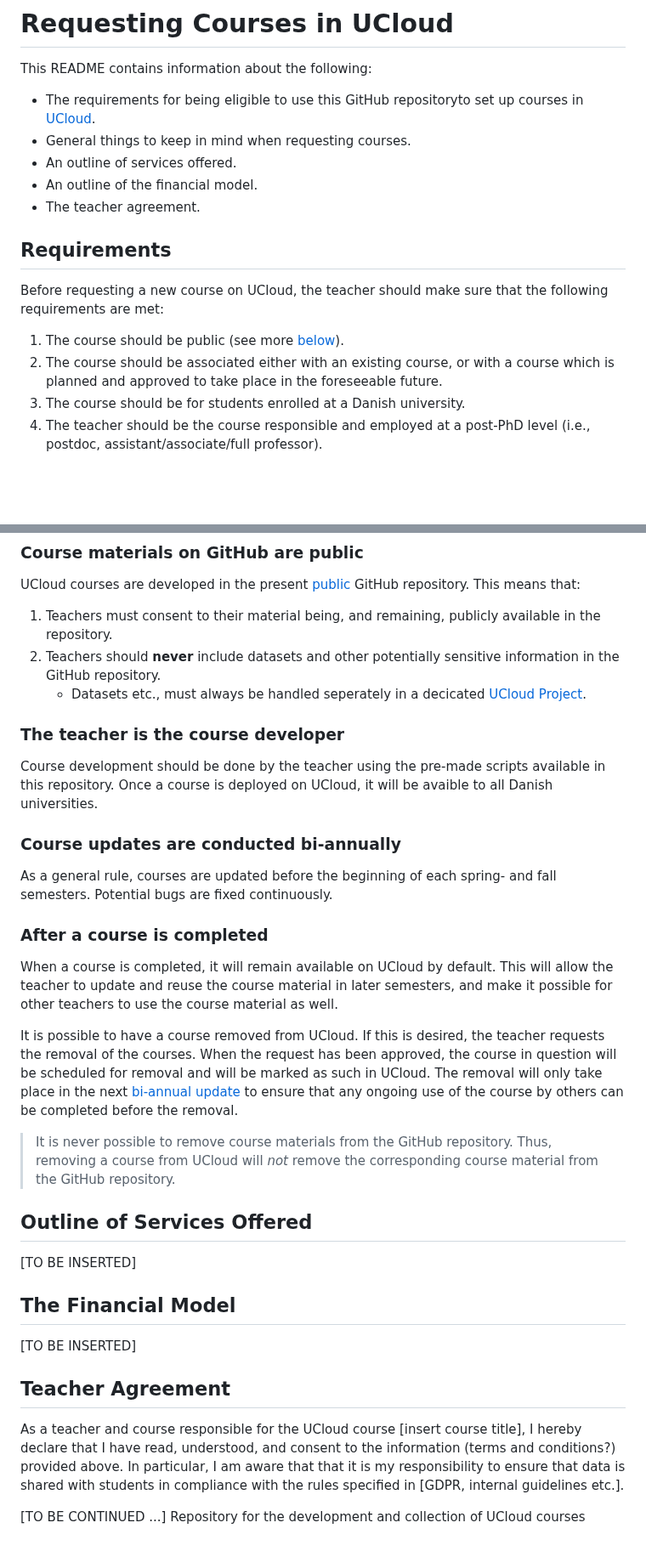
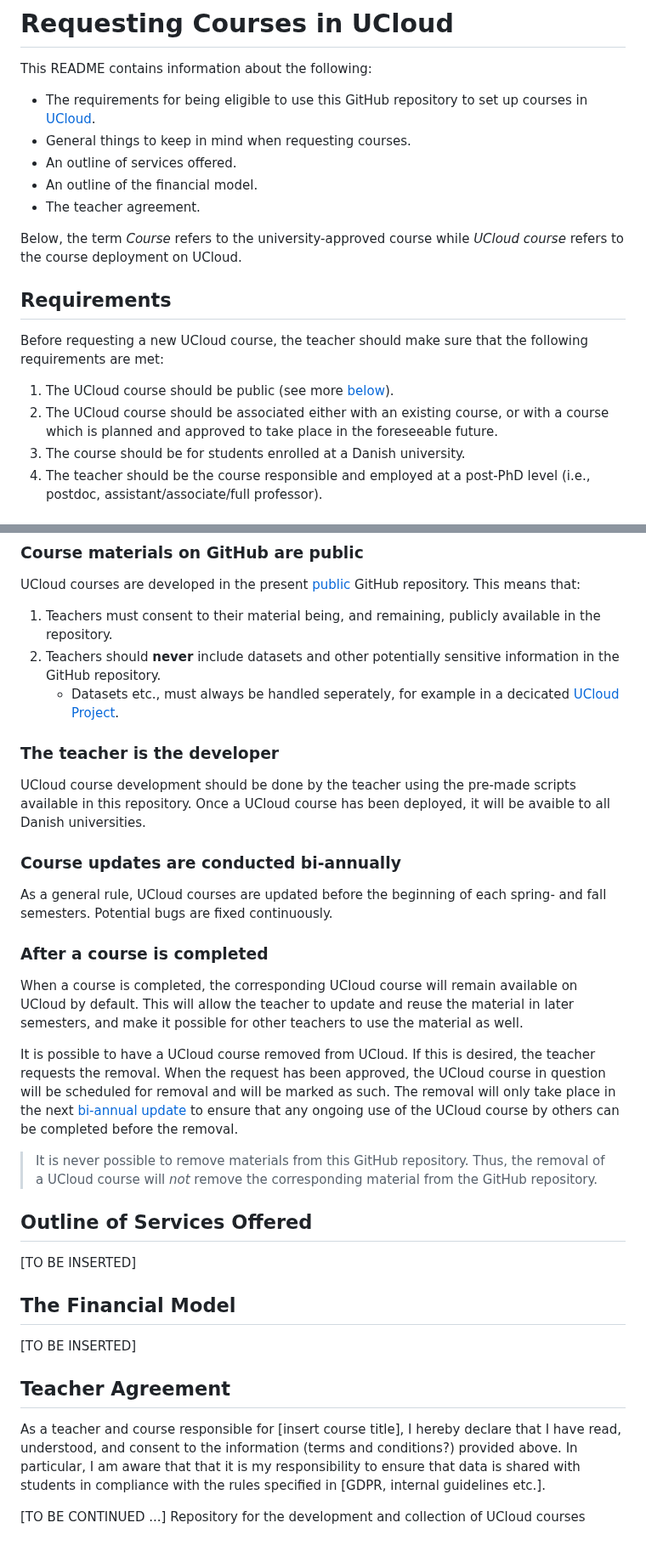
Before and after one commit to SDU-eScience/UCloud-Courses, a Markdown page: README.md, 2 parts joined by grey strips. Shown at 85% size. GitHub-like rendering; blank space fills up the shorter version.

Commit message:
Streamline terminology
Made clear distinction between 'course' and 'ucloud course'.

The phrasing is a bit clunky in places, so we may want to re-write it a little bit.

```diff
--- a/README.md
+++ b/README.md
@@ -2,18 +2,20 @@
 
 This README contains information about the following:
 
-- The requirements for being eligible to use this GitHub repositoryto  set up courses in [UCloud](cloud.sdu.dk).
+- The requirements for being eligible to use this GitHub repository to  set up courses in [UCloud](cloud.sdu.dk).
 - General things to keep in mind when requesting courses.
 - An outline of services offered.
 - An outline of the financial model.
 - The teacher agreement.
 
+Below, the term *Course* refers to the university-approved course while *UCloud course* refers to the course deployment on UCloud.
+
 ## Requirements
 
-Before requesting a new course on UCloud, the teacher should make sure that the following requirements are met:
+Before requesting a new UCloud course, the teacher should make sure that the following requirements are met:
 
-1. The course should be public (see more [below](./ucloud-courses-requirements.md#general-considerations)).
-2. The course should be associated either with an existing course, or with a course which is planned and approved to take place in the foreseeable future.
+1. The UCloud course should be public (see more [below](./ucloud-courses-requirements.md#general-considerations)).
+2. The UCloud course should be associated either with an existing course, or with a course which is planned and approved to take place in the foreseeable future.
 3. The course should be for students enrolled at a Danish university.
 4. The teacher should be the course responsible and employed at a post-PhD level (i.e., postdoc, assistant/associate/full professor).
 
@@ -25,23 +27,23 @@ UCloud courses are developed in the present [public](https://docs.github.com/en/
 
 1. Teachers must consent to their material being, and remaining, publicly available in the repository.
 2. Teachers should **never** include datasets and other potentially sensitive information in the GitHub repository.
-    - Datasets etc., must always be handled seperately in a decicated [UCloud Project](https://docs.cloud.sdu.dk/guide/project-intro.html).
+    - Datasets etc., must always be handled seperately, for example in a decicated [UCloud Project](https://docs.cloud.sdu.dk/guide/project-intro.html).
 
-### The teacher is the course developer
+### The teacher is the developer
 
-Course development should be done by the teacher using the pre-made scripts available in this repository. Once a course is deployed on UCloud, it will be avaible to all Danish universities.
+UCloud course development should be done by the teacher using the pre-made scripts available in this repository. Once a UCloud course has been deployed, it will be avaible to all Danish universities.
 
 ### Course updates are conducted bi-annually
 
-As a general rule, courses are updated before the beginning of each spring- and fall semesters. Potential bugs are fixed continuously.
+As a general rule, UCloud courses are updated before the beginning of each spring- and fall semesters. Potential bugs are fixed continuously.
 
 ### After a course is completed
 
-When a course is completed, it will remain available on UCloud by default. This will allow the teacher to update and reuse the course material in later semesters, and make it possible for other teachers to use the course material as well.
+When a course is completed, the corresponding UCloud course will remain available on UCloud by default. This will allow the teacher to update and reuse the material in later semesters, and make it possible for other teachers to use the material as well.
 
-It is possible to have a course removed from UCloud. If this is desired, the teacher requests the removal of the courses. When the request has been approved, the course in question will be scheduled for removal and will be marked as such in UCloud. The removal will only take place in the next [bi-annual update](ucloud-courses-requirements.md#course-updates-are-conducted-bi-annually) to ensure that any ongoing use of the course by others can be completed before the removal.
+It is possible to have a UCloud course removed from UCloud. If this is desired, the teacher requests the removal. When the request has been approved, the UCloud course in question will be scheduled for removal and will be marked as such. The removal will only take place in the next [bi-annual update](ucloud-courses-requirements.md#course-updates-are-conducted-bi-annually) to ensure that any ongoing use of the UCloud course by others can be completed before the removal.
 
-> It is never possible to remove course materials from the GitHub repository. Thus, removing a course from UCloud will *not* remove the corresponding course material from the GitHub repository.
+> It is never possible to remove materials from this GitHub repository. Thus, the removal of a UCloud course will *not* remove the corresponding material from the GitHub repository.
 
 ## Outline of Services Offered
 
@@ -53,7 +55,7 @@ It is possible to have a course removed from UCloud. If this is desired, the tea
 
 ## Teacher Agreement
 
-As a teacher and course responsible for the UCloud course [insert course title], I hereby declare that I have read, understood, and consent to the information (terms and conditions?) provided above. In particular, I am aware that that it is my responsibility to ensure that data is shared with students in compliance with the rules specified in [GDPR, internal guidelines etc.].
+As a teacher and course responsible for [insert course title], I hereby declare that I have read, understood, and consent to the information (terms and conditions?) provided above. In particular, I am aware that that it is my responsibility to ensure that data is shared with students in compliance with the rules specified in [GDPR, internal guidelines etc.].
 
 [TO BE CONTINUED ...]
 Repository for the development and collection of UCloud courses
```
